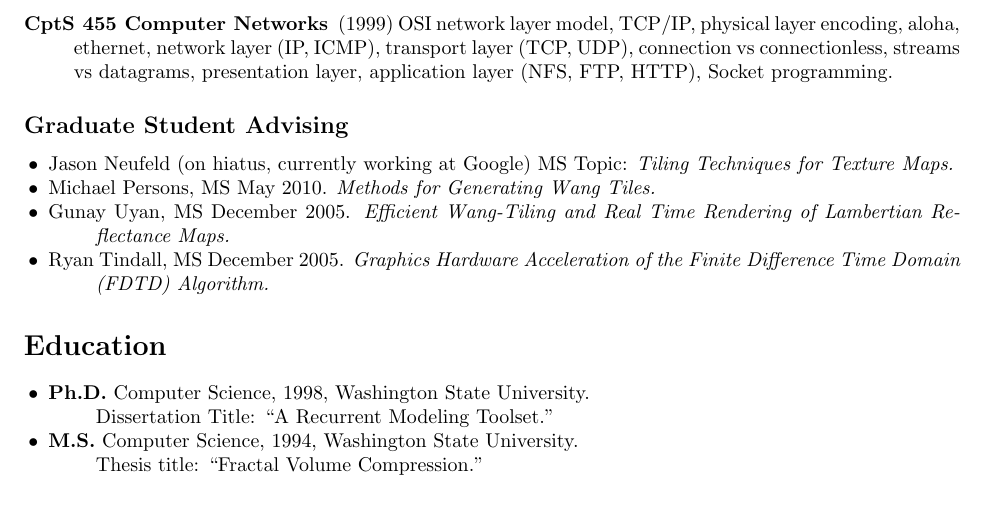
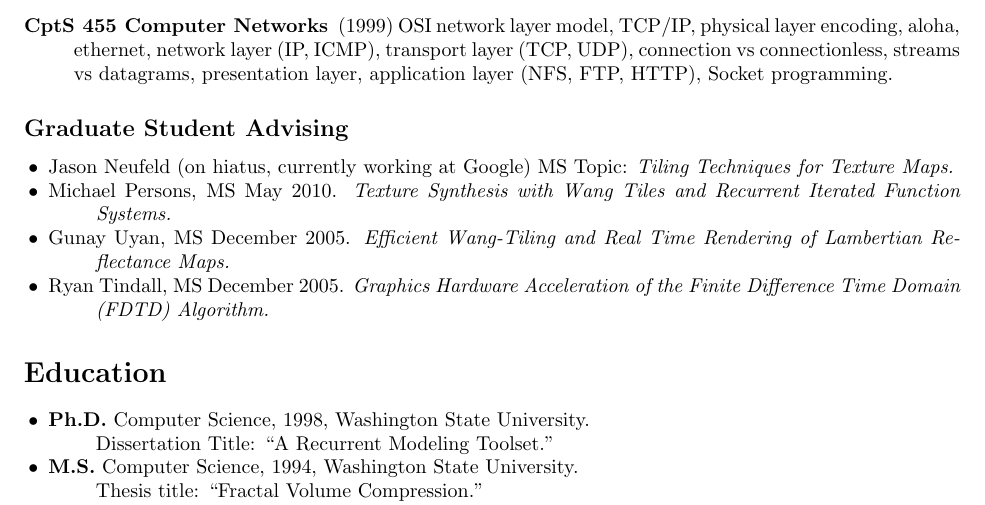
Before and after one commit to wcochran/vita, a LaTeX CV (vita.tex): part of page 3 of 6, cut so that both start at the same text. Compiled offline with pdfLaTeX.

Commit message:
minor changes

```diff
--- a/vita.tex
+++ b/vita.tex
@@ -160,7 +160,7 @@ these students who make what I do worthwhile.
 \begin{itemize}
 \item Jason Neufeld (on hiatus, currently working at Google) MS Topic: {\em Tiling Techniques for Texture Maps.}
 \item Michael Persons, MS May 2010.
-  {\em Methods for Generating Wang Tiles.}
+  {\em Texture Synthesis with Wang Tiles and Recurrent Iterated Function Systems.}
 \item Gunay Uyan, MS December 2005. {\em Efficient Wang-Tiling and Real Time
    Rendering of Lambertian Reflectance Maps.}
 \item Ryan Tindall, MS December 2005. {\em Graphics Hardware Acceleration
```
Also changed, not shown: vita.pdf, vita.tex (2 more changed lines).
